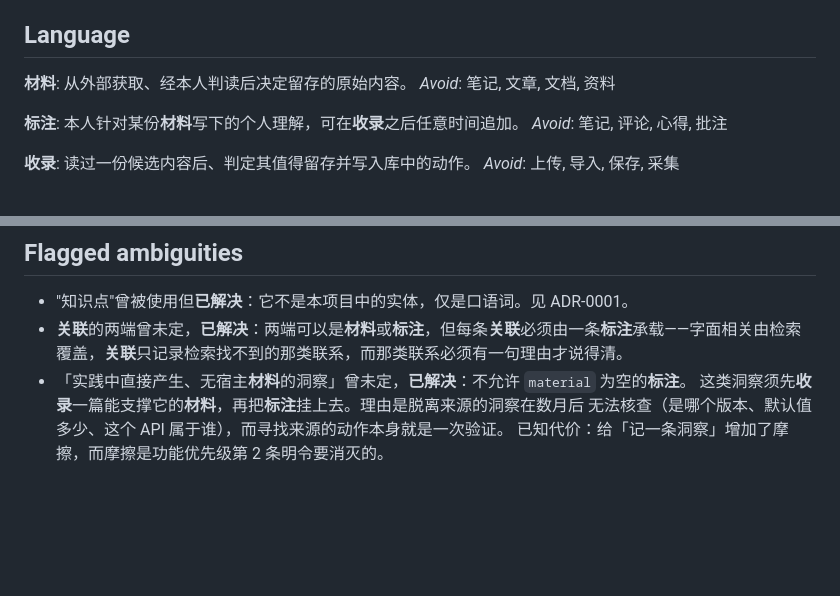
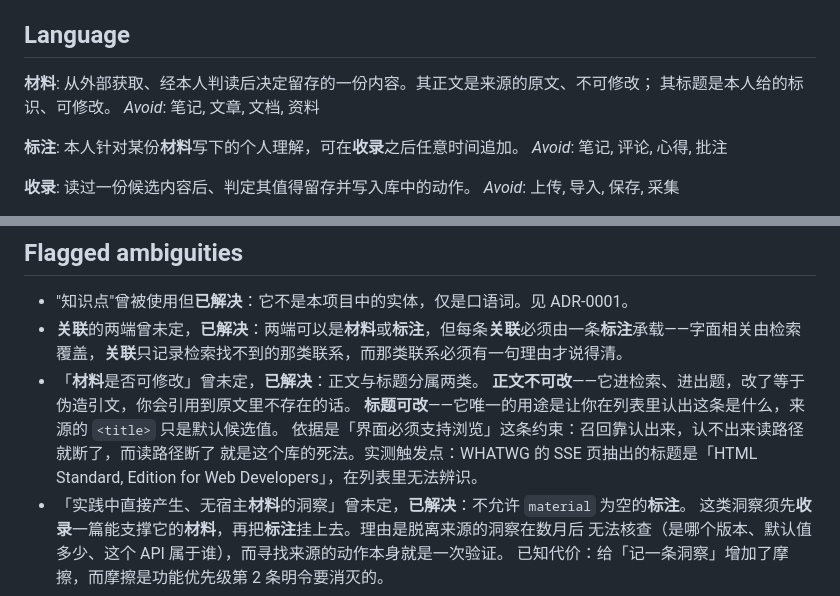
Before and after one commit to Wind-FanCY/Zhandao, a Markdown page: CONTEXT.md, 2 parts joined by grey strips. Drawn GitHub-style; blank space fills up the shorter version.

Commit message:
docs: 材料的正文不可改、标题可改
CONTEXT.md 原定义说材料是「原始内容」，与过闸时编辑标题冲突。拆开：
正文是来源原文、不可改（进检索与出题，改了等于伪造引文）；
标题是本人给的标识、可改（唯一用途是在列表里被认出来）。

依据是「界面必须支持浏览」——实测 WHATWG 的 SSE 页标题为
「HTML Standard, Edition for Web Developers」，列表里无法辨识，读路径因此断掉。

Co-Authored-By: Claude Opus 5 (1M context) <noreply@anthropic.com>

```diff
--- a/CONTEXT.md
+++ b/CONTEXT.md
@@ -5,7 +5,8 @@
 ## Language
 
 **材料**:
-从外部获取、经本人判读后决定留存的原始内容。
+从外部获取、经本人判读后决定留存的一份内容。其正文是来源的原文、不可修改；
+其标题是本人给的标识、可修改。
 _Avoid_: 笔记, 文章, 文档, 资料
 
 **标注**:
@@ -54,6 +55,12 @@ _Avoid_: 成绩, 日志, 历史
 
 - "知识点"曾被使用但**已解决**：它不是本项目中的实体，仅是口语词。见 ADR-0001。
 - **关联**的两端曾未定，**已解决**：两端可以是**材料**或**标注**，但每条**关联**必须由一条**标注**承载——字面相关由检索覆盖，**关联**只记录检索找不到的那类联系，而那类联系必须有一句理由才说得清。
+- 「**材料**是否可修改」曾未定，**已解决**：正文与标题分属两类。
+  **正文不可改**——它进检索、进出题，改了等于伪造引文，你会引用到原文里不存在的话。
+  **标题可改**——它唯一的用途是让你在列表里认出这条是什么，来源的 `<title>` 只是默认候选值。
+  依据是「界面必须支持浏览」这条约束：召回靠认出来，认不出来读路径就断了，而读路径断了
+  就是这个库的死法。实测触发点：WHATWG 的 SSE 页抽出的标题是「HTML Standard, Edition for
+  Web Developers」，在列表里无法辨识。
 - 「实践中直接产生、无宿主**材料**的洞察」曾未定，**已解决**：不允许 `material` 为空的**标注**。
   这类洞察须先**收录**一篇能支撑它的**材料**，再把**标注**挂上去。理由是脱离来源的洞察在数月后
   无法核查（是哪个版本、默认值多少、这个 API 属于谁），而寻找来源的动作本身就是一次验证。
```
